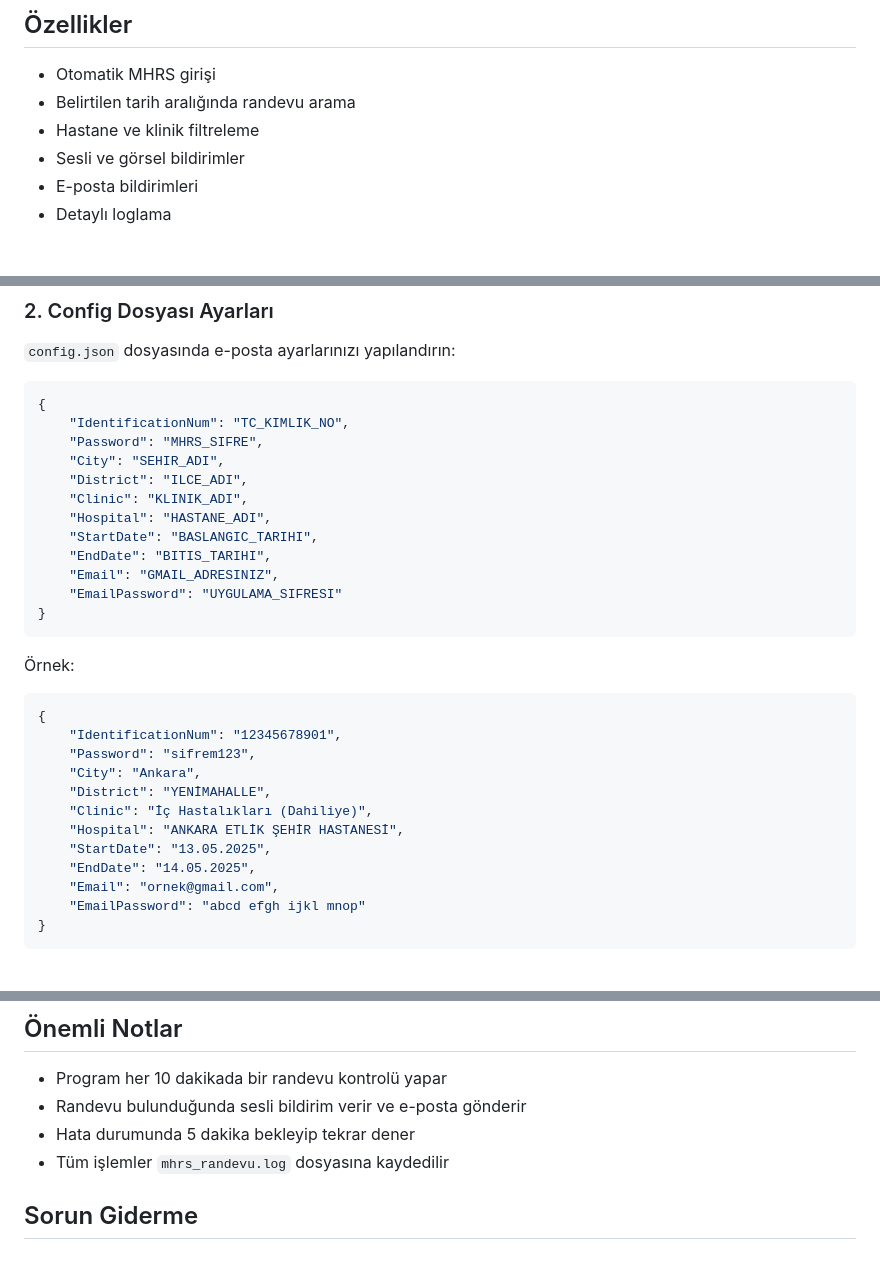
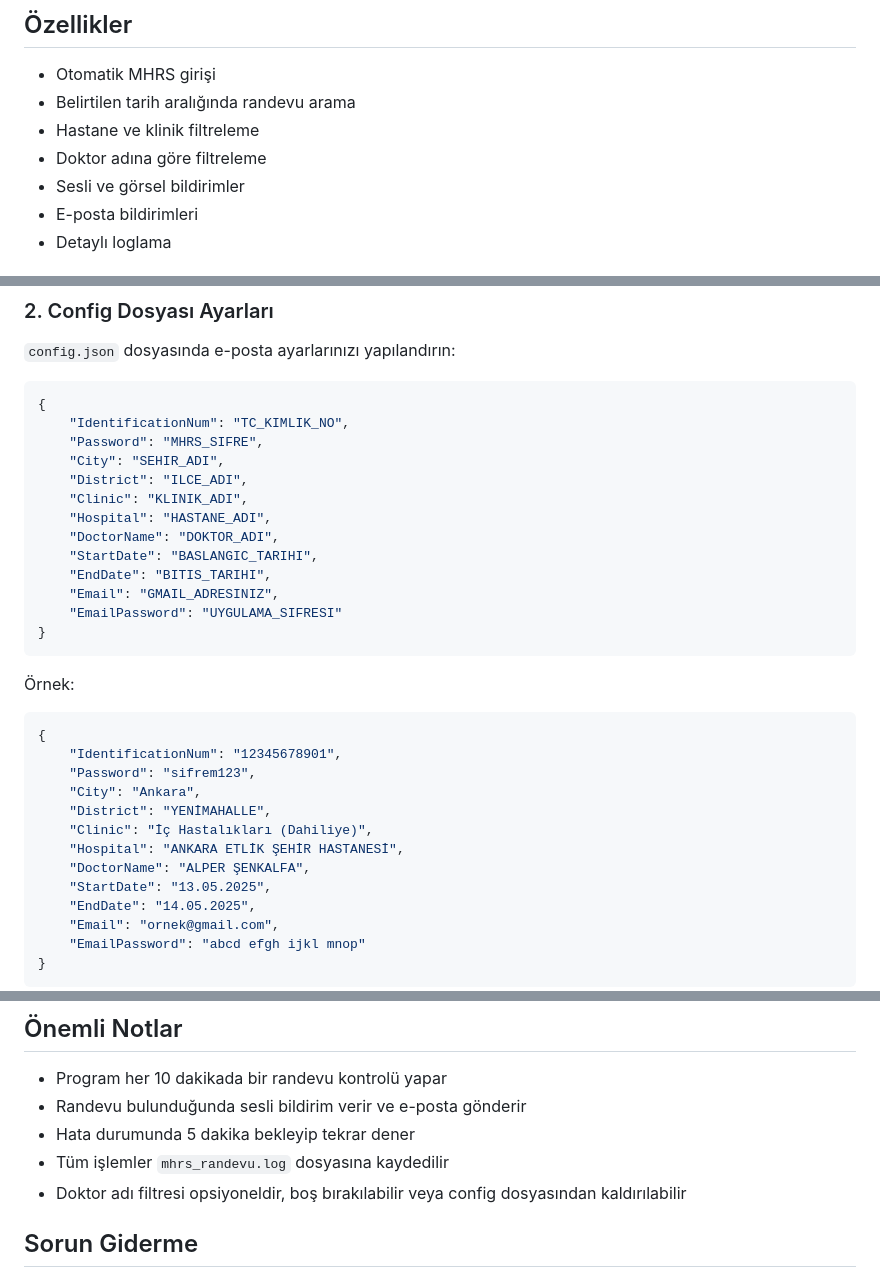
Before and after one commit to fgsonmez/MHRS-randevu-bulucu, a Markdown page: README.md, 3 parts joined by grey strips. Drawn GitHub-style; blank space fills up the shorter version.

Commit message:
Doktor seçme açıklamaları eklendi

```diff
--- a/README.md
+++ b/README.md
@@ -7,6 +7,7 @@ Bu program, MHRS (Merkezi Hekim Randevu Sistemi) üzerinden otomatik olarak rand
 - Otomatik MHRS girişi
 - Belirtilen tarih aralığında randevu arama
 - Hastane ve klinik filtreleme
+- Doktor adına göre filtreleme
 - Sesli ve görsel bildirimler
 - E-posta bildirimleri
 - Detaylı loglama
@@ -49,6 +50,7 @@ Program, randevu bulunduğunda e-posta bildirimi gönderebilir. Bunun için Gmai
     "District": "ILCE_ADI",
     "Clinic": "KLINIK_ADI",
     "Hospital": "HASTANE_ADI",
+    "DoctorName": "DOKTOR_ADI",
     "StartDate": "BASLANGIC_TARIHI",
     "EndDate": "BITIS_TARIHI",
     "Email": "GMAIL_ADRESINIZ",
@@ -65,6 +67,7 @@ Program, randevu bulunduğunda e-posta bildirimi gönderebilir. Bunun için Gmai
     "District": "YENİMAHALLE",
     "Clinic": "İç Hastalıkları (Dahiliye)",
     "Hospital": "ANKARA ETLİK ŞEHİR HASTANESİ",
+    "DoctorName": "ALPER ŞENKALFA",
     "StartDate": "13.05.2025",
     "EndDate": "14.05.2025",
     "Email": "ornek@gmail.com",
@@ -86,6 +89,7 @@ Program, randevu bulunduğunda e-posta bildirimi gönderebilir. Bunun için Gmai
 - Randevu bulunduğunda sesli bildirim verir ve e-posta gönderir
 - Hata durumunda 5 dakika bekleyip tekrar dener
 - Tüm işlemler `mhrs_randevu.log` dosyasına kaydedilir
+- Doktor adı filtresi opsiyoneldir, boş bırakılabilir veya config dosyasından kaldırılabilir
 
 ## Sorun Giderme
 
```
Also changed, not shown: other parts of README.md (+1 -0 lines).
